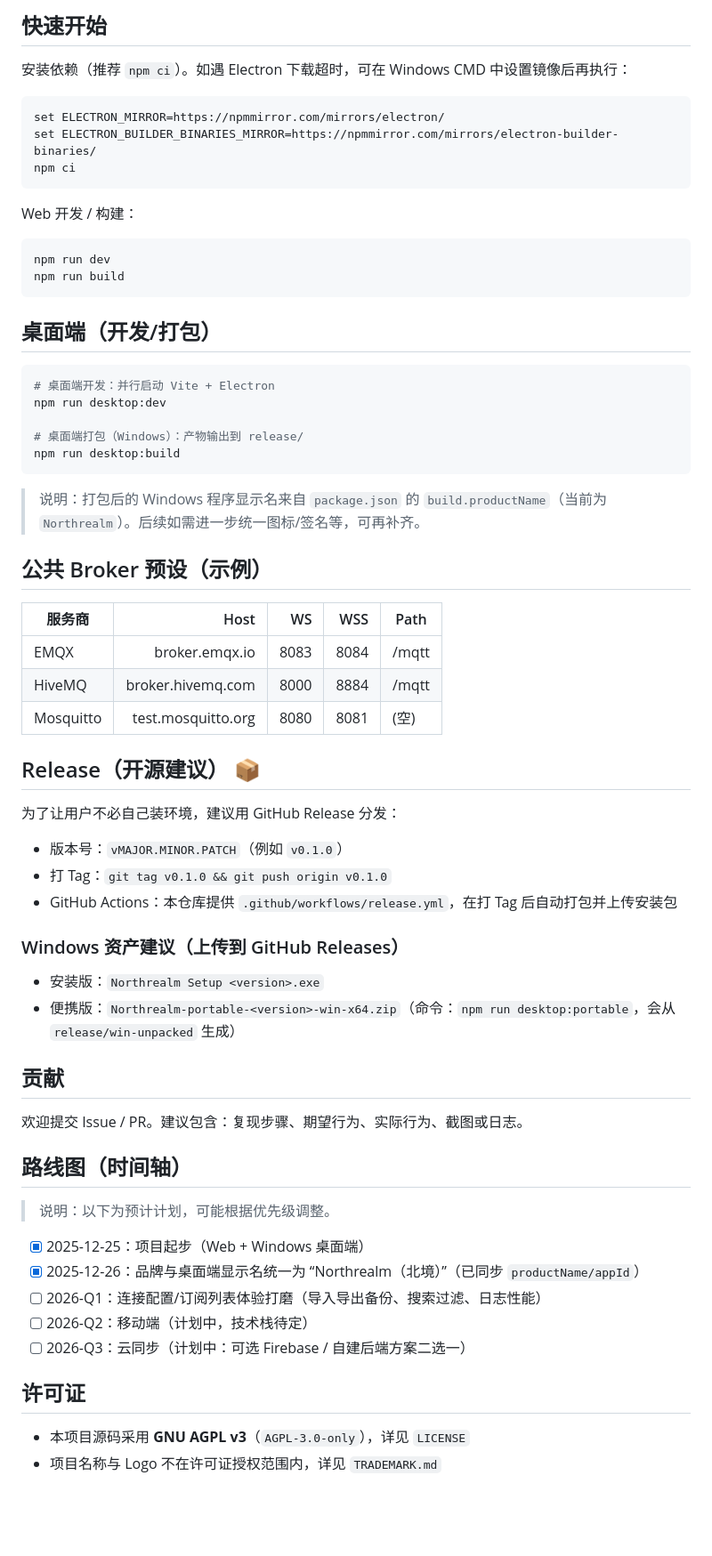
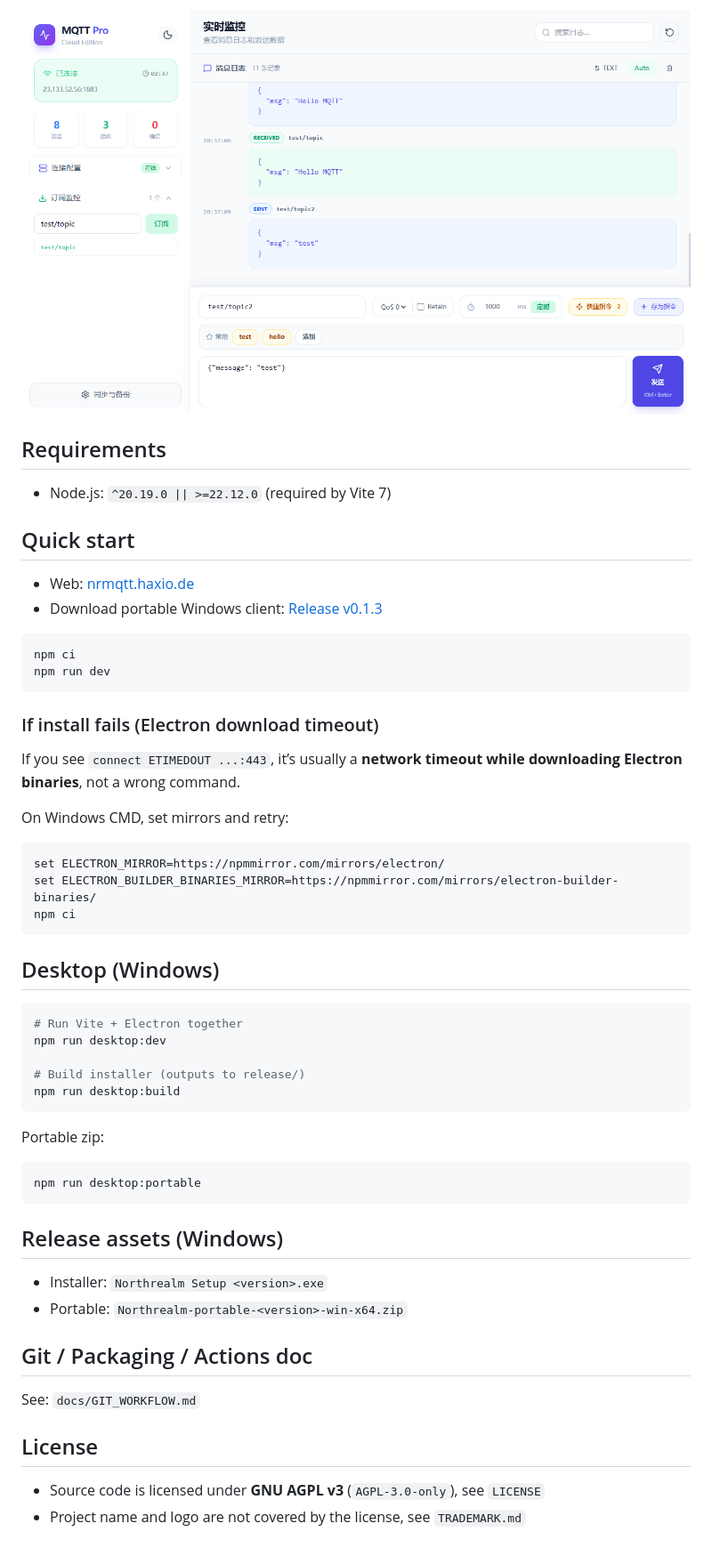
Before and after one commit to HaxIOX/northrealm-mqtt, a Markdown page: README.md, the part around one of its changes. Shown at 89% size. Drawn GitHub-style; pictures changed too: assets/image-20251227203820626.png (added); blank space fills up the shorter version.

````diff
--- a/README.md
+++ b/README.md
@@ -50,7 +45,25 @@
 
-## 快速开始
+![image-20251227203820626](assets/image-20251227203820626.png)
 
-安装依赖（推荐 `npm ci`）。如遇 Electron 下载超时，可在 Windows CMD 中设置镜像后再执行：
+## Requirements
+
+- Node.js: `^20.19.0 || >=22.12.0` (required by Vite 7)
+
+## Quick start
+
+- Web: [nrmqtt.haxio.de](https://nrmqtt.haxio.de/)
+- Download portable Windows client: [Release v0.1.3](https://github.com/HaxIOX/northrealm-mqtt/releases/tag/v0.1.3)
+
+```bash
+npm ci
+npm run dev
+```
+
+### If install fails (Electron download timeout)
+
+If you see `connect ETIMEDOUT ...:443`, it’s usually a **network timeout while downloading Electron binaries**, not a wrong command.
+
+On Windows CMD, set mirrors and retry:
 
 ```bat
 set ELECTRON_MIRROR=https://npmmirror.com/mirrors/electron/
@@ -58,61 +71,32 @@ set ELECTRON_BUILDER_BINARIES_MIRROR=https://npmmirror.com/mirrors/electron-buil
 npm ci
 ```
 
-Web 开发 / 构建：
+## Desktop (Windows)
 
 ```bash
-npm run dev
-npm run build
-```
-
-## 桌面端（开发/打包）
-
-```bash
-# 桌面端开发：并行启动 Vite + Electron
+# Run Vite + Electron together
 npm run desktop:dev
 
-# 桌面端打包（Windows）：产物输出到 release/
+# Build installer (outputs to release/)
 npm run desktop:build
 ```
 
-> 说明：打包后的 Windows 程序显示名来自 `package.json` 的 `build.productName`（当前为 `Northrealm`）。后续如需进一步统一图标/签名等，可再补齐。
+Portable zip:
 
-## 公共 Broker 预设（示例）
+```bash
+npm run desktop:portable
+```
 
-| 服务商 | Host | WS | WSS | Path |
-|---|---:|---:|---:|---|
-| EMQX | broker.emqx.io | 8083 | 8084 | /mqtt |
-| HiveMQ | broker.hivemq.com | 8000 | 8884 | /mqtt |
-| Mosquitto | test.mosquitto.org | 8080 | 8081 | (空) |
+## Release assets (Windows)
 
-## Release（开源建议） 📦
+- Installer: `Northrealm Setup <version>.exe`
+- Portable: `Northrealm-portable-<version>-win-x64.zip`
 
-为了让用户不必自己装环境，建议用 GitHub Release 分发：
+## Git / Packaging / Actions doc
 
-- 版本号：`vMAJOR.MINOR.PATCH`（例如 `v0.1.0`）
-- 打 Tag：`git tag v0.1.0 && git push origin v0.1.0`
-- GitHub Actions：本仓库提供 `.github/workflows/release.yml`，在打 Tag 后自动打包并上传安装包
+See: `docs/GIT_WORKFLOW.md`
 
-### Windows 资产建议（上传到 GitHub Releases）
+## License
 
-- 安装版：`Northrealm Setup <version>.exe`
-- 便携版：`Northrealm-portable-<version>-win-x64.zip`（命令：`npm run desktop:portable`，会从 `release/win-unpacked` 生成）
-
-## 贡献
-
-欢迎提交 Issue / PR。建议包含：复现步骤、期望行为、实际行为、截图或日志。
-
-## 路线图（时间轴）
-
-> 说明：以下为预计计划，可能根据优先级调整。
-
-- [x] 2025-12-25：项目起步（Web + Windows 桌面端）
-- [x] 2025-12-26：品牌与桌面端显示名统一为 “Northrealm（北境）”（已同步 `productName/appId`）
-- [ ] 2026-Q1：连接配置/订阅列表体验打磨（导入导出备份、搜索过滤、日志性能）
-- [ ] 2026-Q2：移动端（计划中，技术栈待定）
-- [ ] 2026-Q3：云同步（计划中：可选 Firebase / 自建后端方案二选一）
-
-## 许可证
-
-- 本项目源码采用 **GNU AGPL v3**（`AGPL-3.0-only`），详见 `LICENSE`
-- 项目名称与 Logo 不在许可证授权范围内，详见 `TRADEMARK.md`
+- Source code is licensed under **GNU AGPL v3** (`AGPL-3.0-only`), see `LICENSE`
+- Project name and logo are not covered by the license, see `TRADEMARK.md`
````
Also changed, not shown: other parts of README.md (+23 -28 lines), README.en.md (+34 -34 lines), README.zh-CN.md (added, +94 -0 lines), docs/GIT_WORKFLOW.md (added, +141 -0 lines), assets/image-20251227203752551.png (added), assets/image-20251227203803561.png (added).
